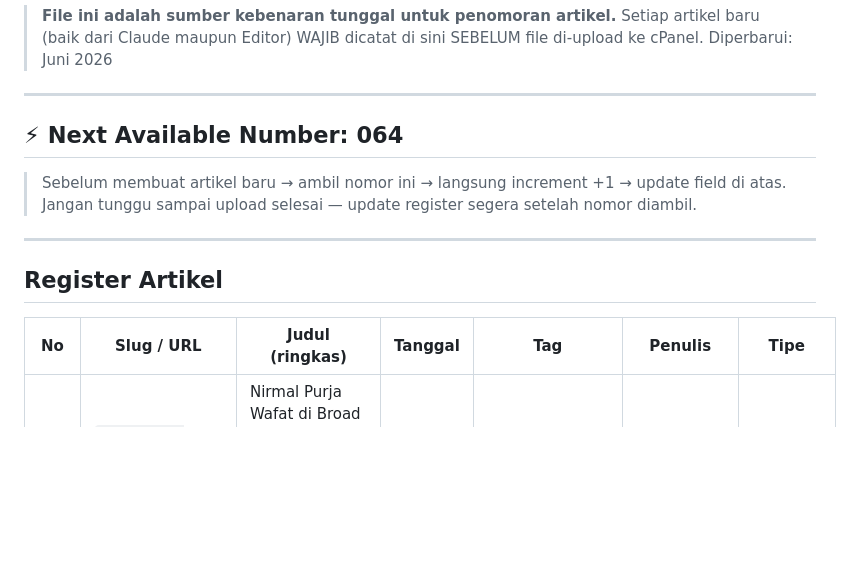
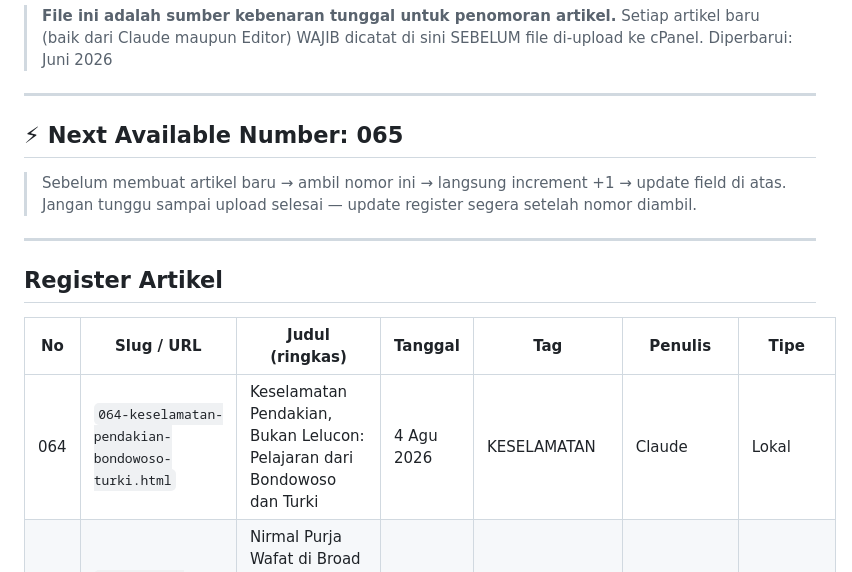
Before and after one commit to BeritaFMI/berita-fmi, a Markdown page: BERITA-REGISTER.md, the part around the change. Rendered like a GitHub page; blank space fills up the shorter version.

Commit message:
chore: update register - artikel #064, next=065
Co-Authored-By: Claude Sonnet 5 <noreply@anthropic.com>

```diff
--- a/BERITA-REGISTER.md
+++ b/BERITA-REGISTER.md
@@ -6,7 +6,7 @@
 
 ---
 
-## ⚡ Next Available Number: **064**
+## ⚡ Next Available Number: **065**
 
 > Sebelum membuat artikel baru → ambil nomor ini → langsung increment +1 → update field di atas.
 > Jangan tunggu sampai upload selesai — update register segera setelah nomor diambil.
@@ -17,6 +17,7 @@
 
 | No | Slug / URL | Judul (ringkas) | Tanggal | Tag | Penulis | Tipe |
 |----|-----------|----------------|---------|-----|---------|------|
+| 064 | `064-keselamatan-pendakian-bondowoso-turki.html` | Keselamatan Pendakian, Bukan Lelucon: Pelajaran dari Bondowoso dan Turki | 4 Agu 2026 | KESELAMATAN | Claude | Lokal |
 | 063 | `063-nirmal-purja-longsoran-broad-peak.html` | Nirmal Purja Wafat di Broad Peak, Direnggut Bahaya Alam yang Tak Terhindarkan | 1 Agu 2026 | INTERNASIONAL | Claude | Lokal |
 | 062 | `062-turki-pemulihan-gempa-perspektif-kebencanaan.html` | Tiga Tahun Setelah Gempa "Bencana Abad Ini", Kondisi Turki Kini | 29 Jul 2026 | INTERNASIONAL | Claude | Lokal |
 | 061 | `061-uiaa-general-assembly-2026-kathmandu.html` | UIAA Gelar Sidang Umum 2026 di Kathmandu, Mengenal Badan Dunia Pendakian | 21 Jul 2026 | INTERNASIONAL | Claude | Lokal |
```
